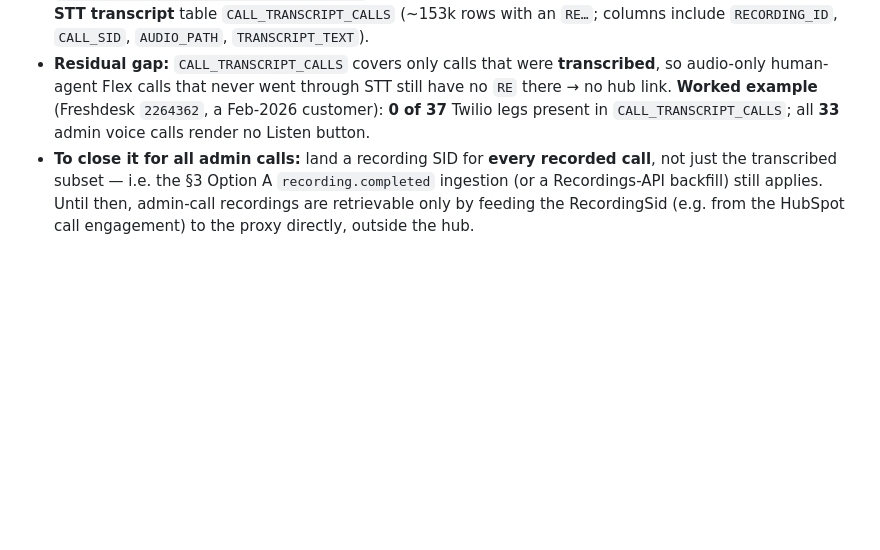
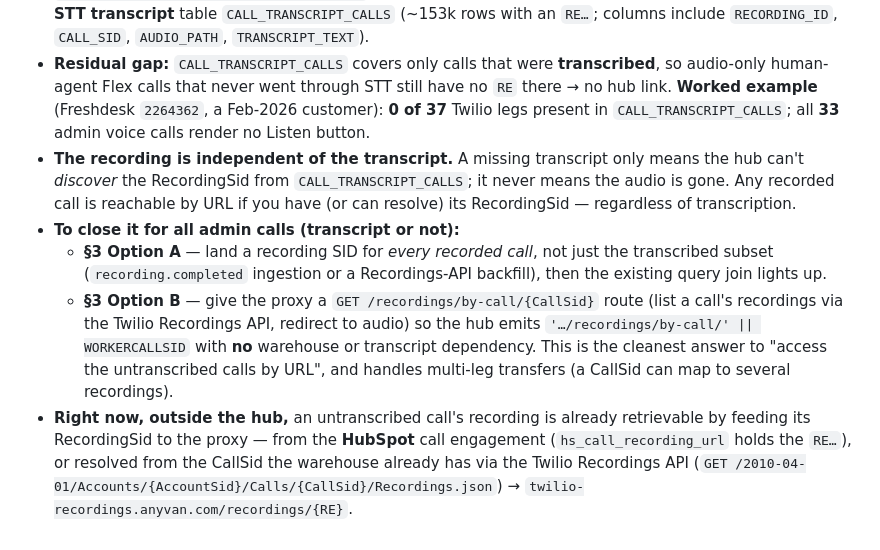
Before and after one commit to anthonyhines-ai/AnyVan-Privacy, a Markdown page: interaction-hub/2026-08-26-call-recording-playback-diagnosis.md, the part around the change. Drawn GitHub-style; blank space fills up the shorter version.

Commit message:
Note transcript-independent recording access (by CallSid) in hub diagnosis
Clarify that a recording is independent of its transcript: a missing
transcript only stops the hub discovering the RecordingSid from
CALL_TRANSCRIPT_CALLS, not access to the audio. Record the two routes to a
URL without a transcript — resolve the RecordingSid from the HubSpot
engagement or from the warehouse CallSid via the Twilio Recordings API, then
the proxy — and flag Option B (proxy /recordings/by-call/{CallSid}) as the
clean systemic fix that needs no transcript or warehouse recording table.

Co-Authored-By: Claude Opus 4.8 <noreply@anthropic.com>
Claude-Session: https://claude.ai/code/session_01G7tT2gDVCXWvs5PnVY5mkD

```diff
--- a/interaction-hub/2026-08-26-call-recording-playback-diagnosis.md
+++ b/interaction-hub/2026-08-26-call-recording-playback-diagnosis.md
@@ -151,5 +151,18 @@ Re-checked the **live** queries (not this doc's month-old snapshot). The admin-r
   `'https://twilio-recordings.anyvan.com/recordings/' || rec.RECORDING_ID` as `RECORDING_URL` plus `TRANSCRIPT_AVAILABLE`. So admin calls **can** now show a Listen button (and a transcript) — for calls that were transcribed.
 - **Not** the proposed `TWILIO_RECORDING_COMPLETED` table — that still does not exist. The only recording-completed tables are `HARMONISED.DEVELOPMENT.EVENT_AMY_RECORDING_COMPLETED` / `EVENTBUS_EVENTS_AMY_RECORDING_COMPLETED`, both **0 rows**. The recording SID now reaches the hub via the **STT transcript** table `CALL_TRANSCRIPT_CALLS` (~153k rows with an `RE…`; columns include `RECORDING_ID`, `CALL_SID`, `AUDIO_PATH`, `TRANSCRIPT_TEXT`).
 - **Residual gap:** `CALL_TRANSCRIPT_CALLS` covers only calls that were **transcribed**, so audio-only human-agent Flex calls that never went through STT still have no `RE` there → no hub link. **Worked example** (Freshdesk `2264362`, a Feb-2026 customer): **0 of 37** Twilio legs present in `CALL_TRANSCRIPT_CALLS`; all **33** admin voice calls render no Listen button.
-- **To close it for all admin calls:** land a recording SID for **every recorded call**, not just the transcribed subset — i.e. the §3 Option A `recording.completed` ingestion (or a Recordings-API backfill) still applies. Until then, admin-call recordings are retrievable only by feeding the RecordingSid (e.g. from the HubSpot call engagement) to the proxy directly, outside the hub.
+- **The recording is independent of the transcript.** A missing transcript only means the hub can't
+  *discover* the RecordingSid from `CALL_TRANSCRIPT_CALLS`; it never means the audio is gone. Any recorded
+  call is reachable by URL if you have (or can resolve) its RecordingSid — regardless of transcription.
+- **To close it for all admin calls (transcript or not):**
+  - **§3 Option A** — land a recording SID for *every recorded call*, not just the transcribed subset
+    (`recording.completed` ingestion or a Recordings-API backfill), then the existing query join lights up.
+  - **§3 Option B** — give the proxy a `GET /recordings/by-call/{CallSid}` route (list a call's recordings
+    via the Twilio Recordings API, redirect to audio) so the hub emits `'…/recordings/by-call/' || WORKERCALLSID`
+    with **no** warehouse or transcript dependency. This is the cleanest answer to "access the untranscribed
+    calls by URL", and handles multi-leg transfers (a CallSid can map to several recordings).
+- **Right now, outside the hub,** an untranscribed call's recording is already retrievable by feeding its
+  RecordingSid to the proxy — from the **HubSpot** call engagement (`hs_call_recording_url` holds the `RE…`),
+  or resolved from the CallSid the warehouse already has via the Twilio Recordings API
+  (`GET /2010-04-01/Accounts/{AccountSid}/Calls/{CallSid}/Recordings.json`) → `twilio-recordings.anyvan.com/recordings/{RE}`.
 </content>
```
